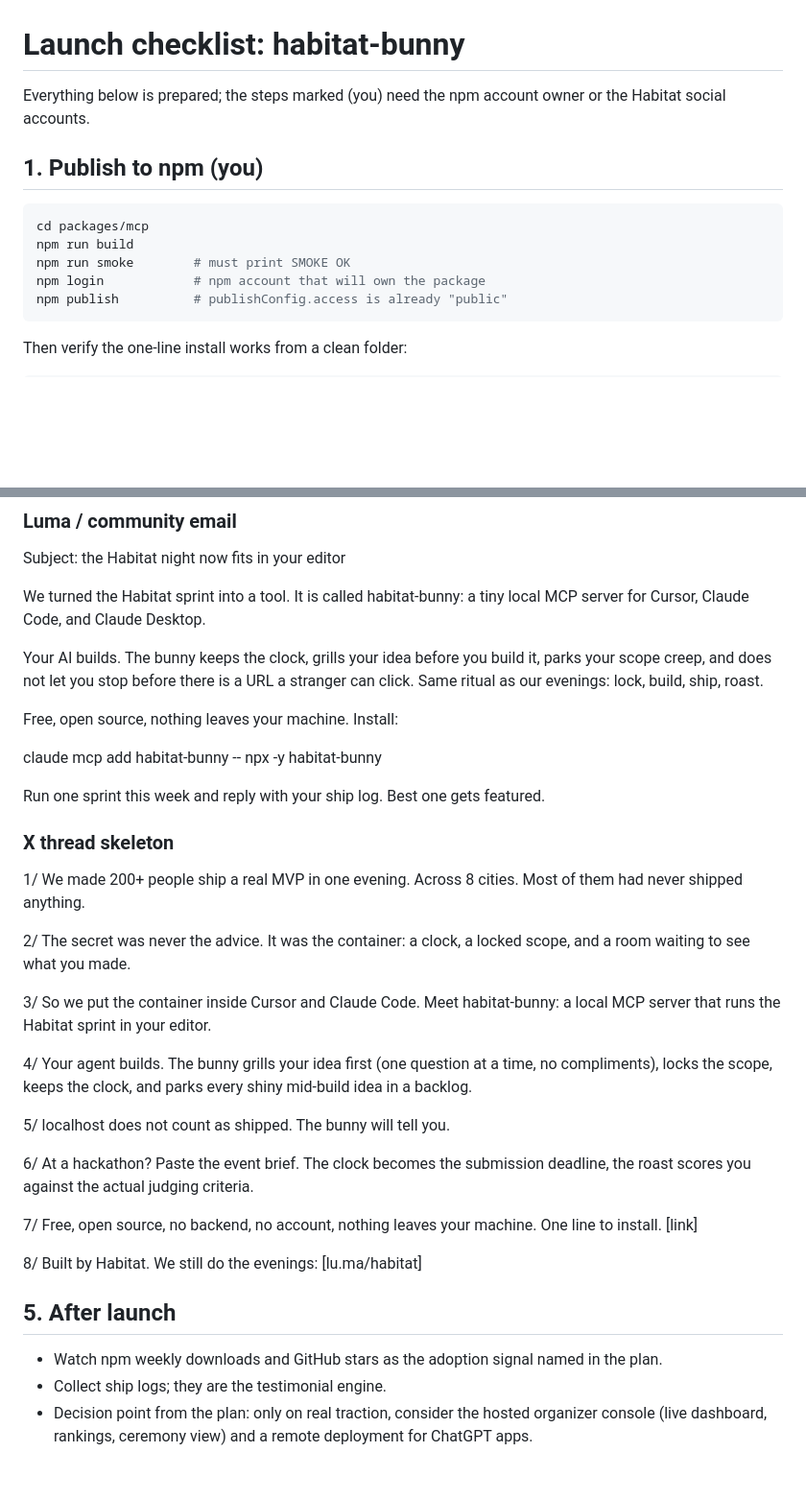
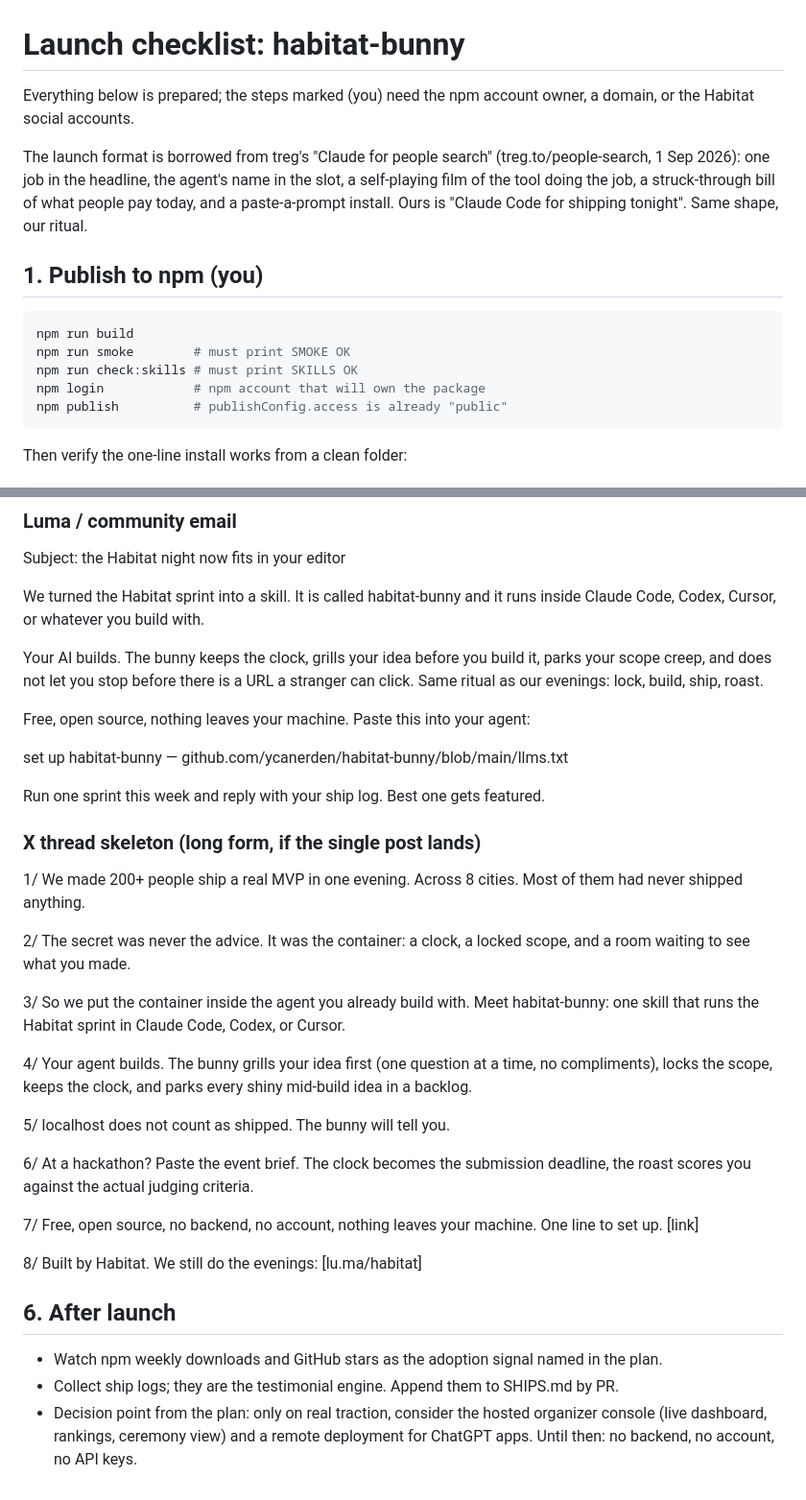
Before and after one commit to ycanerden/habitat-bunny, a Markdown page: docs/launch.md, 2 parts joined by grey strips. Shown at 96% size. GitHub-like rendering; blank space fills up the shorter version.

````diff
--- a/docs/launch.md
+++ b/docs/launch.md
@@ -1,13 +1,15 @@
 # Launch checklist: habitat-bunny
 
-Everything below is prepared; the steps marked (you) need the npm account owner or the Habitat social accounts.
+Everything below is prepared; the steps marked (you) need the npm account owner, a domain, or the Habitat social accounts.
+
+The launch format is borrowed from treg's "Claude for people search" (treg.to/people-search, 1 Sep 2026): one job in the headline, the agent's name in the slot, a self-playing film of the tool doing the job, a struck-through bill of what people pay today, and a paste-a-prompt install. Ours is "Claude Code for shipping tonight". Same shape, our ritual.
 
 ## 1. Publish to npm (you)
 
 ```bash
-cd packages/mcp
 npm run build
 npm run smoke        # must print SMOKE OK
+npm run check:skills # must print SKILLS OK
 npm login            # npm account that will own the package
 npm publish          # publishConfig.access is already "public"
 ```
@@ -46,23 +91,23 @@ Sequence that worked for comparable launches (research: community first, receipt
 
 Subject: the Habitat night now fits in your editor
 
-We turned the Habitat sprint into a tool. It is called habitat-bunny: a tiny local MCP server for Cursor, Claude Code, and Claude Desktop.
+We turned the Habitat sprint into a skill. It is called habitat-bunny and it runs inside Claude Code, Codex, Cursor, or whatever you build with.
 
 Your AI builds. The bunny keeps the clock, grills your idea before you build it, parks your scope creep, and does not let you stop before there is a URL a stranger can click. Same ritual as our evenings: lock, build, ship, roast.
 
-Free, open source, nothing leaves your machine. Install:
+Free, open source, nothing leaves your machine. Paste this into your agent:
 
-claude mcp add habitat-bunny -- npx -y habitat-bunny
+set up habitat-bunny — github.com/ycanerden/habitat-bunny/blob/main/llms.txt
 
 Run one sprint this week and reply with your ship log. Best one gets featured.
 
-### X thread skeleton
+### X thread skeleton (long form, if the single post lands)
 
 1/ We made 200+ people ship a real MVP in one evening. Across 8 cities. Most of them had never shipped anything.
 
 2/ The secret was never the advice. It was the container: a clock, a locked scope, and a room waiting to see what you made.
 
-3/ So we put the container inside Cursor and Claude Code. Meet habitat-bunny: a local MCP server that runs the Habitat sprint in your editor.
+3/ So we put the container inside the agent you already build with. Meet habitat-bunny: one skill that runs the Habitat sprint in Claude Code, Codex, or Cursor.
 
 4/ Your agent builds. The bunny grills your idea first (one question at a time, no compliments), locks the scope, keeps the clock, and parks every shiny mid-build idea in a backlog.
 
@@ -70,12 +115,12 @@ Run one sprint this week and reply with your ship log. Best one gets featured.
 
 6/ At a hackathon? Paste the event brief. The clock becomes the submission deadline, the roast scores you against the actual judging criteria.
 
-7/ Free, open source, no backend, no account, nothing leaves your machine. One line to install. [link]
+7/ Free, open source, no backend, no account, nothing leaves your machine. One line to set up. [link]
 
 8/ Built by Habitat. We still do the evenings: [lu.ma/habitat]
 
-## 5. After launch
+## 6. After launch
 
 - Watch npm weekly downloads and GitHub stars as the adoption signal named in the plan.
-- Collect ship logs; they are the testimonial engine.
-- Decision point from the plan: only on real traction, consider the hosted organizer console (live dashboard, rankings, ceremony view) and a remote deployment for ChatGPT apps.
+- Collect ship logs; they are the testimonial engine. Append them to SHIPS.md by PR.
+- Decision point from the plan: only on real traction, consider the hosted organizer console (live dashboard, rankings, ceremony view) and a remote deployment for ChatGPT apps. Until then: no backend, no account, no API keys.
````
Also changed, not shown: other parts of docs/launch.md (+50 -7 lines).
